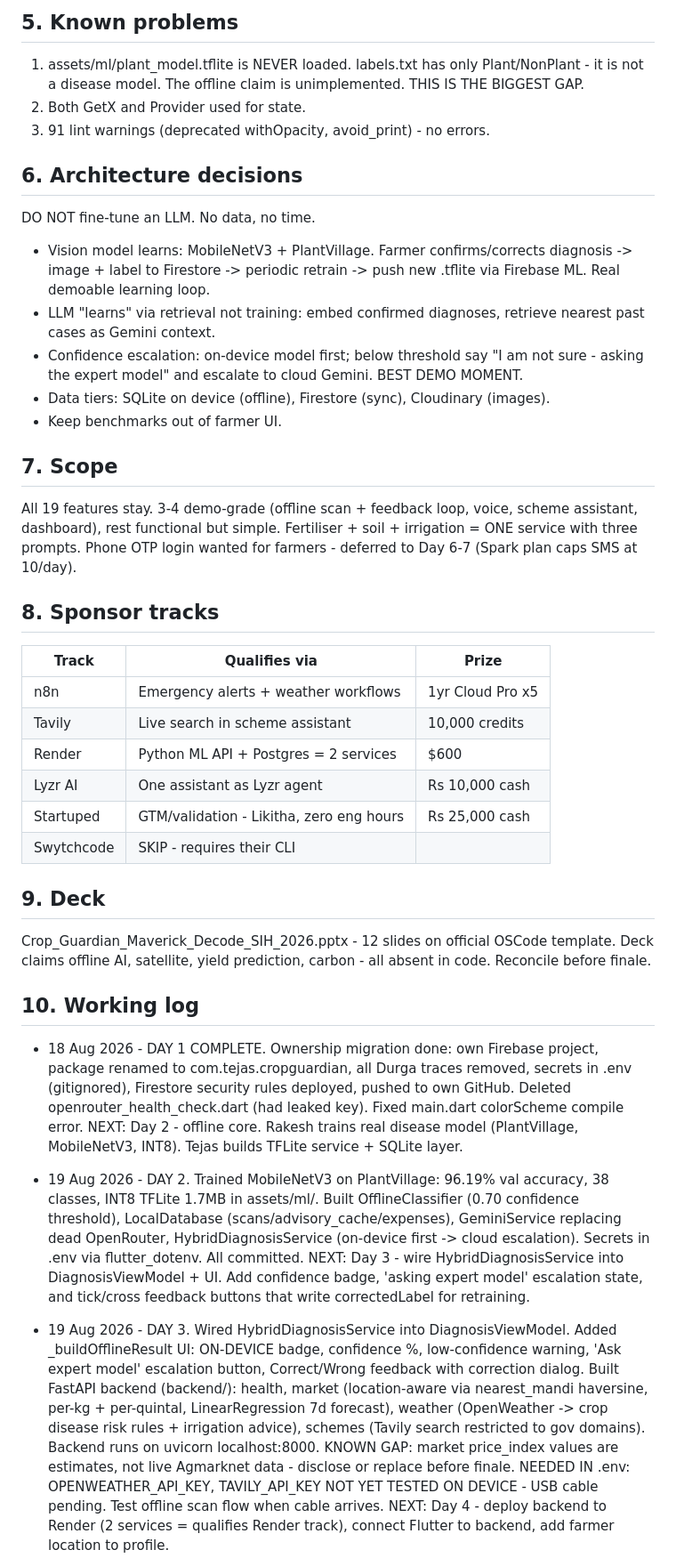
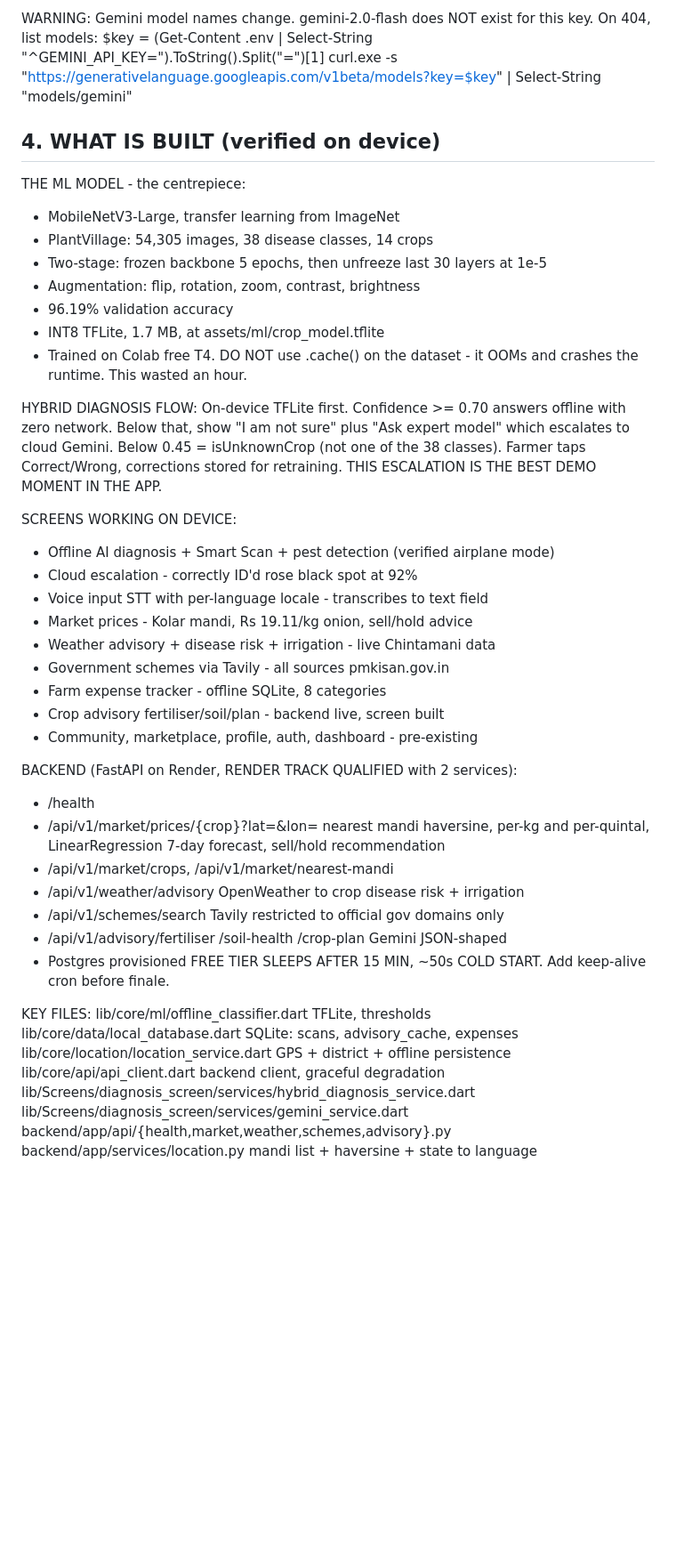
Before and after one commit to Tejas-Coder-07/CropGuardian, a Markdown page: docs/CONTEXT.md, the part around one of its changes. Shown at 89% size. GitHub-like rendering; blank space fills up the shorter version.

Commit message:
Full context handoff: working style, decisions, gaps, remaining work

```diff
--- a/docs/CONTEXT.md
+++ b/docs/CONTEXT.md
@@ -53,59 +88,57 @@ alerts, crop planner, carbon footprint.
 
-## 5. Known problems
-1. assets/ml/plant_model.tflite is NEVER loaded. labels.txt has only Plant/NonPlant -
-   it is not a disease model. The offline claim is unimplemented. THIS IS THE
-   BIGGEST GAP.
-2. Both GetX and Provider used for state.
-3. 91 lint warnings (deprecated withOpacity, avoid_print) - no errors.
+WARNING: Gemini model names change. gemini-2.0-flash does NOT exist for this key.
+On 404, list models:
+  $key = (Get-Content .env | Select-String "^GEMINI_API_KEY=").ToString().Split("=")[1]
+  curl.exe -s "https://generativelanguage.googleapis.com/v1beta/models?key=$key" | Select-String "models/gemini"
 
-## 6. Architecture decisions
-DO NOT fine-tune an LLM. No data, no time.
-- Vision model learns: MobileNetV3 + PlantVillage. Farmer confirms/corrects
-  diagnosis -> image + label to Firestore -> periodic retrain -> push new .tflite
-  via Firebase ML. Real demoable learning loop.
-- LLM "learns" via retrieval not training: embed confirmed diagnoses, retrieve
-  nearest past cases as Gemini context.
-- Confidence escalation: on-device model first; below threshold say "I am not sure -
-  asking the expert model" and escalate to cloud Gemini. BEST DEMO MOMENT.
-- Data tiers: SQLite on device (offline), Firestore (sync), Cloudinary (images).
-- Keep benchmarks out of farmer UI.
+## 4. WHAT IS BUILT (verified on device)
 
-## 7. Scope
-All 19 features stay. 3-4 demo-grade (offline scan + feedback loop, voice, scheme
-assistant, dashboard), rest functional but simple.
-Fertiliser + soil + irrigation = ONE service with three prompts.
-Phone OTP login wanted for farmers - deferred to Day 6-7 (Spark plan caps SMS at
-10/day).
+THE ML MODEL - the centrepiece:
+- MobileNetV3-Large, transfer learning from ImageNet
+- PlantVillage: 54,305 images, 38 disease classes, 14 crops
+- Two-stage: frozen backbone 5 epochs, then unfreeze last 30 layers at 1e-5
+- Augmentation: flip, rotation, zoom, contrast, brightness
+- 96.19% validation accuracy
+- INT8 TFLite, 1.7 MB, at assets/ml/crop_model.tflite
+- Trained on Colab free T4. DO NOT use .cache() on the dataset - it OOMs and
+  crashes the runtime. This wasted an hour.
 
-## 8. Sponsor tracks
-| Track | Qualifies via | Prize |
-|---|---|---|
-| n8n | Emergency alerts + weather workflows | 1yr Cloud Pro x5 |
-| Tavily | Live search in scheme assistant | 10,000 credits |
-| Render | Python ML API + Postgres = 2 services | $600 |
-| Lyzr AI | One assistant as Lyzr agent | Rs 10,000 cash |
-| Startuped | GTM/validation - Likitha, zero eng hours | Rs 25,000 cash |
-| Swytchcode | SKIP - requires their CLI |  |
+HYBRID DIAGNOSIS FLOW:
+On-device TFLite first. Confidence >= 0.70 answers offline with zero network.
+Below that, show "I am not sure" plus "Ask expert model" which escalates to
+cloud Gemini. Below 0.45 = isUnknownCrop (not one of the 38 classes). Farmer
+taps Correct/Wrong, corrections stored for retraining.
+THIS ESCALATION IS THE BEST DEMO MOMENT IN THE APP.
 
-## 9. Deck
-Crop_Guardian_Maverick_Decode_SIH_2026.pptx - 12 slides on official OSCode template.
-Deck claims offline AI, satellite, yield prediction, carbon - all absent in code.
-Reconcile before finale.
+SCREENS WORKING ON DEVICE:
+- Offline AI diagnosis + Smart Scan + pest detection (verified airplane mode)
+- Cloud escalation - correctly ID'd rose black spot at 92%
+- Voice input STT with per-language locale - transcribes to text field
+- Market prices - Kolar mandi, Rs 19.11/kg onion, sell/hold advice
+- Weather advisory + disease risk + irrigation - live Chintamani data
+- Government schemes via Tavily - all sources pmkisan.gov.in
+- Farm expense tracker - offline SQLite, 8 categories
+- Crop advisory fertiliser/soil/plan - backend live, screen built
+- Community, marketplace, profile, auth, dashboard - pre-existing
 
-## 10. Working log
-- 18 Aug 2026 - DAY 1 COMPLETE. Ownership migration done: own Firebase project,
-  package renamed to com.tejas.cropguardian, all Durga traces removed, secrets in
-  .env (gitignored), Firestore security rules deployed, pushed to own GitHub.
-  Deleted openrouter_health_check.dart (had leaked key). Fixed main.dart
-  colorScheme compile error.
-  NEXT: Day 2 - offline core. Rakesh trains real disease model (PlantVillage,
-  MobileNetV3, INT8). Tejas builds TFLite service + SQLite layer.
-- 19 Aug 2026 - DAY 2. Trained MobileNetV3 on PlantVillage: 96.19% val accuracy, 38 classes, INT8 TFLite 1.7MB in assets/ml/. Built OfflineClassifier (0.70 confidence threshold), LocalDatabase (scans/advisory_cache/expenses), GeminiService replacing dead OpenRouter, HybridDiagnosisService (on-device first -> cloud escalation). Secrets in .env via flutter_dotenv. All committed.
-  NEXT: Day 3 - wire HybridDiagnosisService into DiagnosisViewModel + UI. Add confidence badge, 'asking expert model' escalation state, and tick/cross feedback buttons that write correctedLabel for retraining.
+BACKEND (FastAPI on Render, RENDER TRACK QUALIFIED with 2 services):
+- /health
+- /api/v1/market/prices/{crop}?lat=&lon= nearest mandi haversine, per-kg and
+  per-quintal, LinearRegression 7-day forecast, sell/hold recommendation
+- /api/v1/market/crops, /api/v1/market/nearest-mandi
+- /api/v1/weather/advisory OpenWeather to crop disease risk + irrigation
+- /api/v1/schemes/search Tavily restricted to official gov domains only
+- /api/v1/advisory/fertiliser /soil-health /crop-plan Gemini JSON-shaped
+- Postgres provisioned
+FREE TIER SLEEPS AFTER 15 MIN, ~50s COLD START. Add keep-alive cron before finale.
 
-- 19 Aug 2026 - DAY 3. Wired HybridDiagnosisService into DiagnosisViewModel. Added _buildOfflineResult UI: ON-DEVICE badge, confidence %, low-confidence warning, 'Ask expert model' escalation button, Correct/Wrong feedback with correction dialog. Built FastAPI backend (backend/): health, market (location-aware via nearest_mandi haversine, per-kg + per-quintal, LinearRegression 7d forecast), weather (OpenWeather -> crop disease risk rules + irrigation advice), schemes (Tavily search restricted to gov domains). Backend runs on uvicorn localhost:8000.
-  KNOWN GAP: market price_index values are estimates, not live Agmarknet data - disclose or replace before finale.
-  NEEDED IN .env: OPENWEATHER_API_KEY, TAVILY_API_KEY
-  NOT YET TESTED ON DEVICE - USB cable pending. Test offline scan flow when cable arrives.
-  NEXT: Day 4 - deploy backend to Render (2 services = qualifies Render track), connect Flutter to backend, add farmer location to profile.
+KEY FILES:
+lib/core/ml/offline_classifier.dart      TFLite, thresholds
+lib/core/data/local_database.dart        SQLite: scans, advisory_cache, expenses
+lib/core/location/location_service.dart  GPS + district + offline persistence
+lib/core/api/api_client.dart             backend client, graceful degradation
+lib/Screens/diagnosis_screen/services/hybrid_diagnosis_service.dart
+lib/Screens/diagnosis_screen/services/gemini_service.dart
+backend/app/api/{health,market,weather,schemes,advisory}.py
+backend/app/services/location.py         mandi list + haversine + state to language
 
```
Also changed, not shown: other parts of docs/CONTEXT.md (+190 -41 lines).
